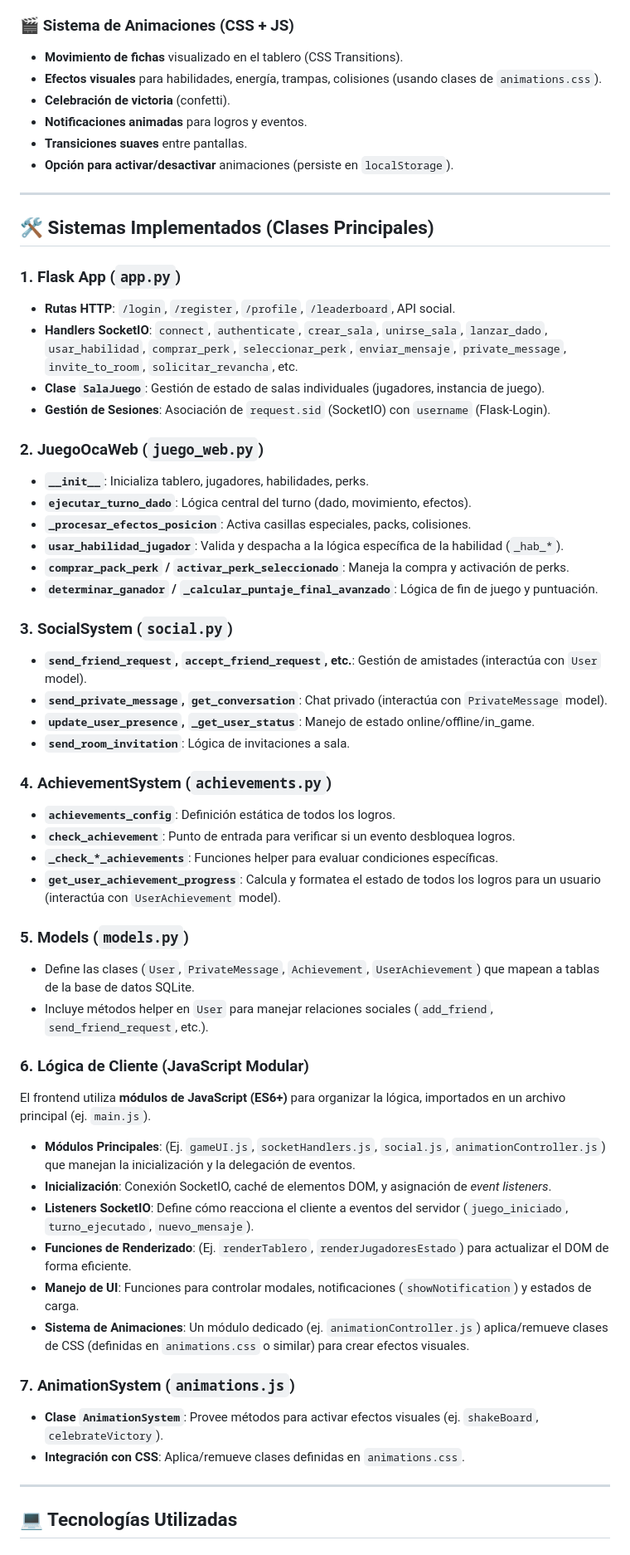
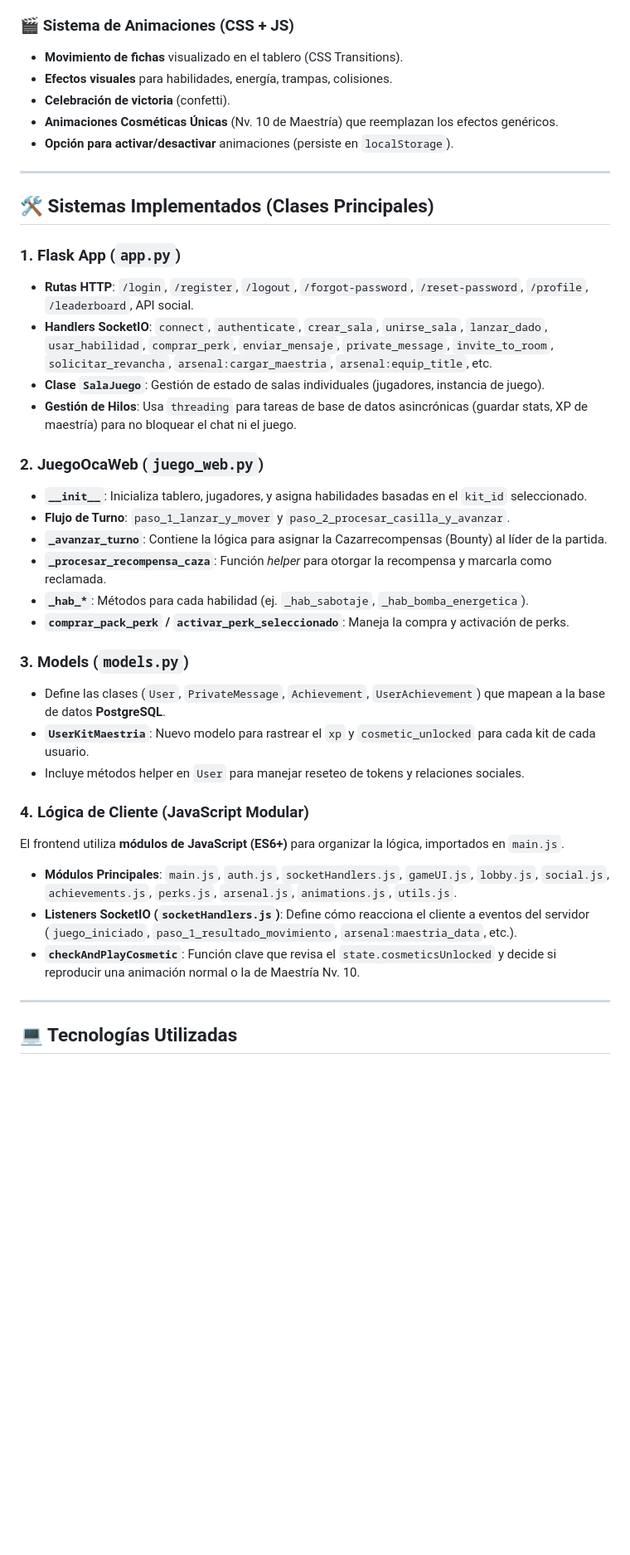
Before and after one commit to LuccaPanetta/Voltrace-Game, a Markdown page: README.md, the part around the change printed below. Shown: that part at 83% size. Rendered like a GitHub page; blank space fills up the shorter version.

```diff
--- a/README.md
+++ b/README.md
@@ -74,10 +61,9 @@
 
 ### 🎬 **Sistema de Animaciones (CSS + JS)**
 -   **Movimiento de fichas** visualizado en el tablero (CSS Transitions).
--   **Efectos visuales** para habilidades, energía, trampas, colisiones (usando clases de `animations.css`).
+-   **Efectos visuales** para habilidades, energía, trampas, colisiones.
 -   **Celebración de victoria** (confetti).
--   **Notificaciones animadas** para logros y eventos.
--   **Transiciones suaves** entre pantallas.
+-   **Animaciones Cosméticas Únicas** (Nv. 10 de Maestría) que reemplazan los efectos genéricos.
 -   **Opción para activar/desactivar** animaciones (persiste en `localStorage`).
 
 ---
@@ -85,48 +71,30 @@
 ## 🛠️ Sistemas Implementados (Clases Principales)
 
 ### 1. **Flask App (`app.py`)**
--   **Rutas HTTP**: `/login`, `/register`, `/profile`, `/leaderboard`, API social.
--   **Handlers SocketIO**: `connect`, `authenticate`, `crear_sala`, `unirse_sala`, `lanzar_dado`, `usar_habilidad`, `comprar_perk`, `seleccionar_perk`, `enviar_mensaje`, `private_message`, `invite_to_room`, `solicitar_revancha`, etc.
+-   **Rutas HTTP**: `/login`, `/register`, `/logout`, `/forgot-password`, `/reset-password`, `/profile`, `/leaderboard`, API social.
+-   **Handlers SocketIO**: `connect`, `authenticate`, `crear_sala`, `unirse_sala`, `lanzar_dado`, `usar_habilidad`, `comprar_perk`, `enviar_mensaje`, `private_message`, `invite_to_room`, `solicitar_revancha`, `arsenal:cargar_maestria`, `arsenal:equip_title`, etc.
 -   **Clase `SalaJuego`**: Gestión de estado de salas individuales (jugadores, instancia de juego).
--   **Gestión de Sesiones**: Asociación de `request.sid` (SocketIO) con `username` (Flask-Login).
+-   **Gestión de Hilos**: Usa `threading` para tareas de base de datos asincrónicas (guardar stats, XP de maestría) para no bloquear el chat ni el juego.
 
 ### 2. **JuegoOcaWeb (`juego_web.py`)**
--   **`__init__`**: Inicializa tablero, jugadores, habilidades, perks.
--   **`ejecutar_turno_dado`**: Lógica central del turno (dado, movimiento, efectos).
--   **`_procesar_efectos_posicion`**: Activa casillas especiales, packs, colisiones.
--   **`usar_habilidad_jugador`**: Valida y despacha a la lógica específica de la habilidad (`_hab_*`).
+-   **`__init__`**: Inicializa tablero, jugadores, y asigna habilidades basadas en el `kit_id` seleccionado.
+-   **Flujo de Turno**: `paso_1_lanzar_y_mover` y `paso_2_procesar_casilla_y_avanzar`.
+-   **`_avanzar_turno`**: Contiene la lógica para asignar la Cazarrecompensas (Bounty) al líder de la partida.
+-   **`_procesar_recompensa_caza`**: Función *helper* para otorgar la recompensa y marcarla como reclamada.
+-   **`_hab_*`**: Métodos para cada habilidad (ej. `_hab_sabotaje`, `_hab_bomba_energetica`).
 -   **`comprar_pack_perk` / `activar_perk_seleccionado`**: Maneja la compra y activación de perks.
--   **`determinar_ganador` / `_calcular_puntaje_final_avanzado`**: Lógica de fin de juego y puntuación.
 
-### 3. **SocialSystem (`social.py`)**
--   **`send_friend_request`, `accept_friend_request`, etc.**: Gestión de amistades (interactúa con `User` model).
--   **`send_private_message`, `get_conversation`**: Chat privado (interactúa con `PrivateMessage` model).
--   **`update_user_presence`, `_get_user_status`**: Manejo de estado online/offline/in_game.
--   **`send_room_invitation`**: Lógica de invitaciones a sala.
+### 3. **Models (`models.py`)**
+-   Define las clases (`User`, `PrivateMessage`, `Achievement`, `UserAchievement`) que mapean a la base de datos **PostgreSQL**.
+-   **`UserKitMaestria`**: Nuevo modelo para rastrear el `xp` y `cosmetic_unlocked` para cada kit de cada usuario.
+-   Incluye métodos helper en `User` para manejar reseteo de tokens y relaciones sociales.
 
-### 4. **AchievementSystem (`achievements.py`)**
--   **`achievements_config`**: Definición estática de todos los logros.
--   **`check_achievement`**: Punto de entrada para verificar si un evento desbloquea logros.
--   **`_check_*_achievements`**: Funciones helper para evaluar condiciones específicas.
--   **`get_user_achievement_progress`**: Calcula y formatea el estado de todos los logros para un usuario (interactúa con `UserAchievement` model).
+### 4. Lógica de Cliente (JavaScript Modular)
+El frontend utiliza **módulos de JavaScript (ES6+)** para organizar la lógica, importados en `main.js`.
 
-### 5. **Models (`models.py`)**
--   Define las clases (`User`, `PrivateMessage`, `Achievement`, `UserAchievement`) que mapean a tablas de la base de datos SQLite.
--   Incluye métodos helper en `User` para manejar relaciones sociales (`add_friend`, `send_friend_request`, etc.).
-
-### 6. Lógica de Cliente (JavaScript Modular)
-El frontend utiliza **módulos de JavaScript (ES6+)** para organizar la lógica, importados en un archivo principal (ej. `main.js`).
-
--   **Módulos Principales**: (Ej. `gameUI.js`, `socketHandlers.js`, `social.js`, `animationController.js`) que manejan la inicialización y la delegación de eventos.
--   **Inicialización**: Conexión SocketIO, caché de elementos DOM, y asignación de *event listeners*.
--   **Listeners SocketIO**: Define cómo reacciona el cliente a eventos del servidor (`juego_iniciado`, `turno_ejecutado`, `nuevo_mensaje`).
--   **Funciones de Renderizado**: (Ej. `renderTablero`, `renderJugadoresEstado`) para actualizar el DOM de forma eficiente.
--   **Manejo de UI**: Funciones para controlar modales, notificaciones (`showNotification`) y estados de carga.
--   **Sistema de Animaciones**: Un módulo dedicado (ej. `animationController.js`) aplica/remueve clases de CSS (definidas en `animations.css` o similar) para crear efectos visuales.
-
-### 7. **AnimationSystem (`animations.js`)**
--   **Clase `AnimationSystem`**: Provee métodos para activar efectos visuales (ej. `shakeBoard`, `celebrateVictory`).
--   **Integración con CSS**: Aplica/remueve clases definidas en `animations.css`.
+-   **Módulos Principales**: `main.js`, `auth.js`, `socketHandlers.js`, `gameUI.js`, `lobby.js`, `social.js`, `achievements.js`, `perks.js`, `arsenal.js`, `animations.js`, `utils.js`.
+-   **Listeners SocketIO (`socketHandlers.js`)**: Define cómo reacciona el cliente a eventos del servidor (`juego_iniciado`, `paso_1_resultado_movimiento`, `arsenal:maestria_data`, etc.).
+-   **`checkAndPlayCosmetic`**: Función clave que revisa el `state.cosmeticsUnlocked` y decide si reproducir una animación normal o la de Maestría Nv. 10.
 
 ---
 
```
Also changed, not shown: other parts of README.md (+40 -94 lines).
